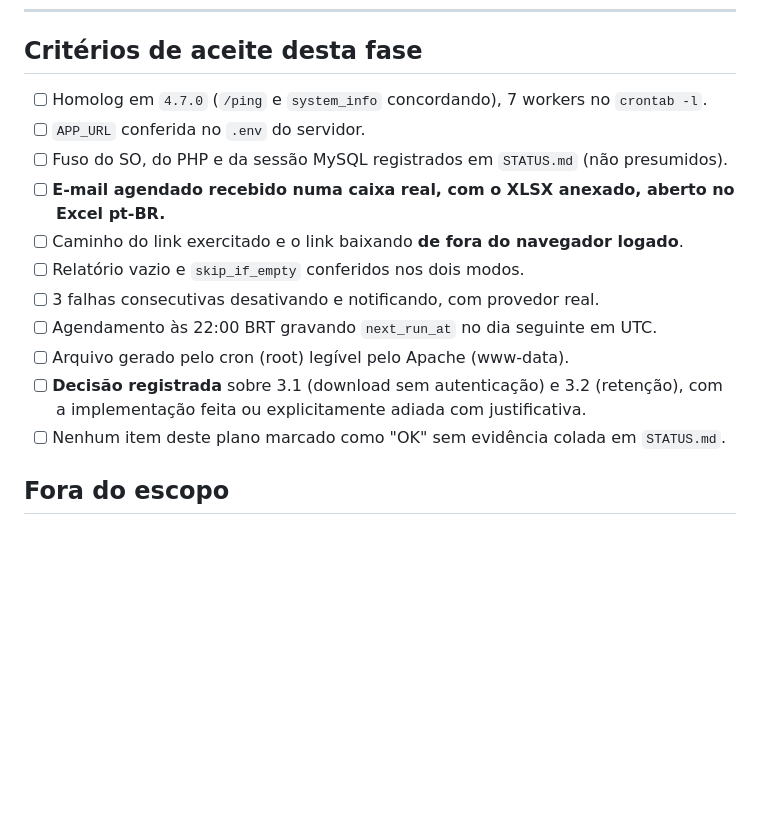
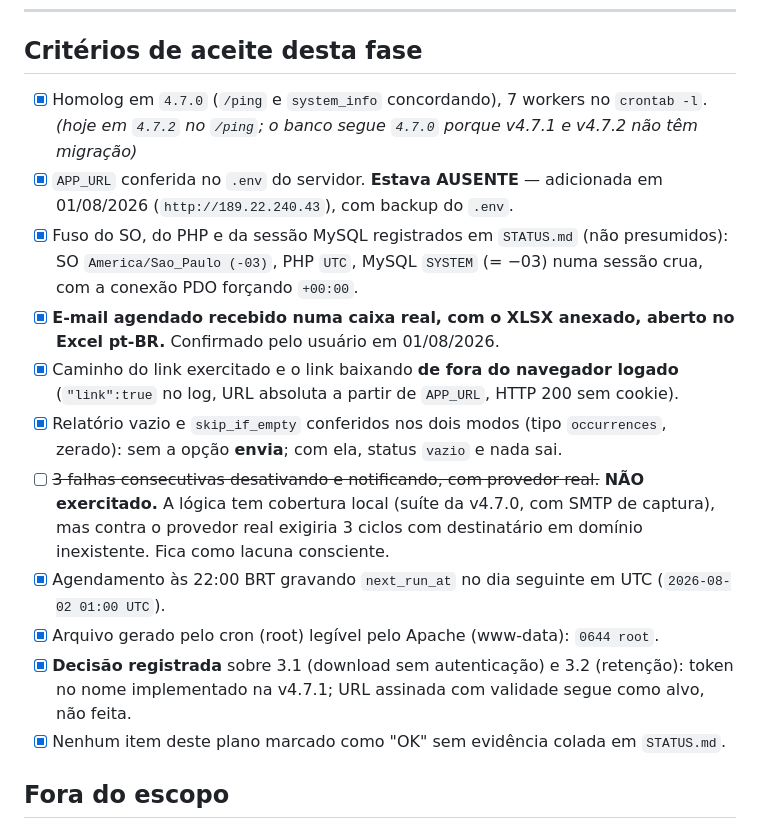
Before and after one commit to hssflavio-ux/jimi_webhook, a Markdown page: docs/PLANO_VALIDACAO_AGENDAMENTOS.md, the part around one of its changes. GitHub-like rendering; blank space fills up the shorter version.

```diff
--- a/docs/PLANO_VALIDACAO_AGENDAMENTOS.md
+++ b/docs/PLANO_VALIDACAO_AGENDAMENTOS.md
@@ -252,18 +273,28 @@ reescrevê-la.
 
 ## Critérios de aceite desta fase
 
-- [ ] Homolog em `4.7.0` (`/ping` e `system_info` concordando), 7 workers no `crontab -l`.
-- [ ] `APP_URL` conferida no `.env` do servidor.
-- [ ] Fuso do SO, do PHP e da sessão MySQL registrados em `STATUS.md` (não presumidos).
-- [ ] **E-mail agendado recebido numa caixa real, com o XLSX anexado, aberto no Excel pt-BR.**
-- [ ] Caminho do link exercitado e o link baixando **de fora do navegador logado**.
-- [ ] Relatório vazio e `skip_if_empty` conferidos nos dois modos.
-- [ ] 3 falhas consecutivas desativando e notificando, com provedor real.
-- [ ] Agendamento às 22:00 BRT gravando `next_run_at` no dia seguinte em UTC.
-- [ ] Arquivo gerado pelo cron (root) legível pelo Apache (www-data).
-- [ ] **Decisão registrada** sobre 3.1 (download sem autenticação) e 3.2 (retenção), com a
-      implementação feita ou explicitamente adiada com justificativa.
-- [ ] Nenhum item deste plano marcado como "OK" sem evidência colada em `STATUS.md`.
+- [x] Homolog em `4.7.0` (`/ping` e `system_info` concordando), 7 workers no `crontab -l`.
+      *(hoje em `4.7.2` no `/ping`; o banco segue `4.7.0` porque v4.7.1 e v4.7.2 não têm migração)*
+- [x] `APP_URL` conferida no `.env` do servidor. **Estava AUSENTE** — adicionada em 01/08/2026
+      (`http://189.22.240.43`), com backup do `.env`.
+- [x] Fuso do SO, do PHP e da sessão MySQL registrados em `STATUS.md` (não presumidos):
+      SO `America/Sao_Paulo (-03)`, PHP `UTC`, MySQL `SYSTEM` (= −03) numa sessão crua, com a
+      conexão PDO forçando `+00:00`.
+- [x] **E-mail agendado recebido numa caixa real, com o XLSX anexado, aberto no Excel pt-BR.**
+      Confirmado pelo usuário em 01/08/2026.
+- [x] Caminho do link exercitado e o link baixando **de fora do navegador logado**
+      (`"link":true` no log, URL absoluta a partir de `APP_URL`, HTTP 200 sem cookie).
+- [x] Relatório vazio e `skip_if_empty` conferidos nos dois modos (tipo `occurrences`, zerado):
+      sem a opção **envia**; com ela, status `vazio` e nada sai.
+- [ ] ~~3 falhas consecutivas desativando e notificando, com provedor real.~~ **NÃO exercitado.**
+      A lógica tem cobertura local (suíte da v4.7.0, com SMTP de captura), mas contra o provedor
+      real exigiria 3 ciclos com destinatário em domínio inexistente. Fica como lacuna consciente.
+- [x] Agendamento às 22:00 BRT gravando `next_run_at` no dia seguinte em UTC
+      (`2026-08-02 01:00 UTC`).
+- [x] Arquivo gerado pelo cron (root) legível pelo Apache (www-data): `0644 root`.
+- [x] **Decisão registrada** sobre 3.1 (download sem autenticação) e 3.2 (retenção): token no
+      nome implementado na v4.7.1; URL assinada com validade segue como alvo, não feita.
+- [x] Nenhum item deste plano marcado como "OK" sem evidência colada em `STATUS.md`.
 
 ## Fora do escopo
 
```
Also changed, not shown: other parts of docs/PLANO_VALIDACAO_AGENDAMENTOS.md (+25 -4 lines), CHANGELOG.md (+4 -1 lines), STATUS.md (+25 -4 lines).
